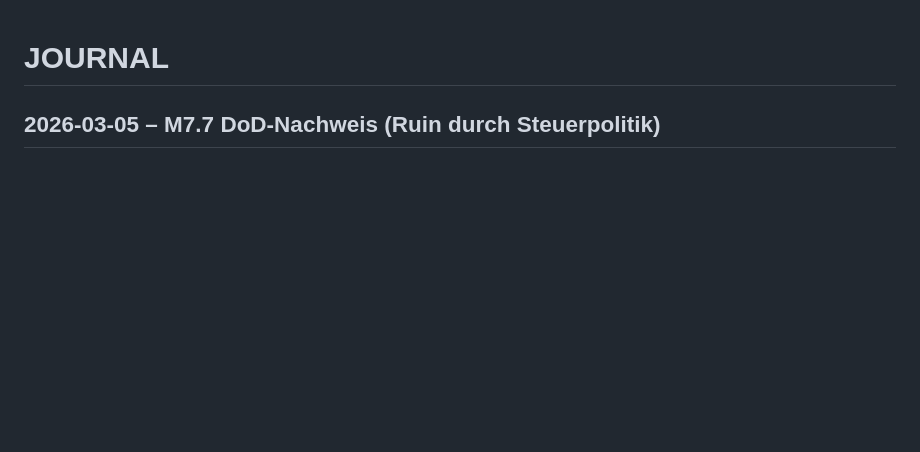
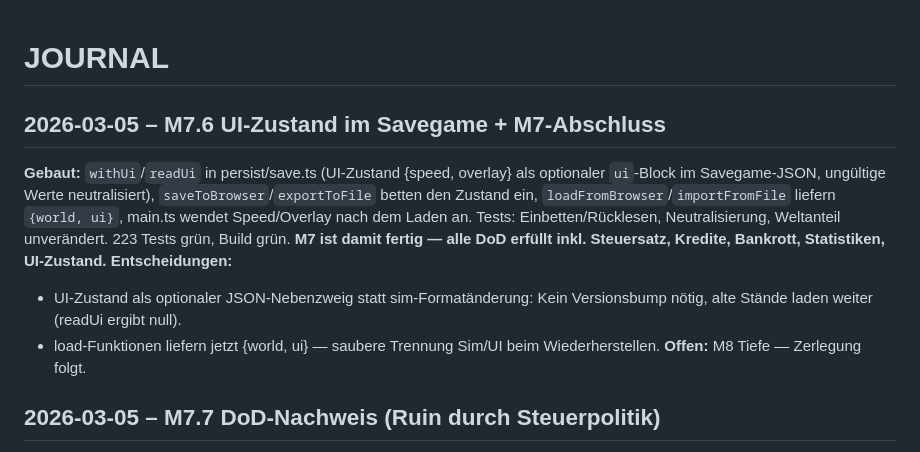
Before and after one commit to Pappet/terra, a Markdown page: JOURNAL.md, the part around the change. Drawn GitHub-style; blank space fills up the shorter version.

```diff
--- a/JOURNAL.md
+++ b/JOURNAL.md
@@ -1,4 +1,11 @@
 # JOURNAL
+
+## 2026-03-05 – M7.6 UI-Zustand im Savegame + M7-Abschluss
+**Gebaut:** `withUi`/`readUi` in persist/save.ts (UI-Zustand {speed, overlay} als optionaler `ui`-Block im Savegame-JSON, ungültige Werte neutralisiert), `saveToBrowser`/`exportToFile` betten den Zustand ein, `loadFromBrowser`/`importFromFile` liefern `{world, ui}`, main.ts wendet Speed/Overlay nach dem Laden an. Tests: Einbetten/Rücklesen, Neutralisierung, Weltanteil unverändert. 223 Tests grün, Build grün. **M7 ist damit fertig — alle DoD erfüllt inkl. Steuersatz, Kredite, Bankrott, Statistiken, UI-Zustand.**
+**Entscheidungen:**
+- UI-Zustand als optionaler JSON-Nebenzweig statt sim-Formatänderung: Kein Versionsbump nötig, alte Stände laden weiter (readUi ergibt null).
+- load-Funktionen liefern jetzt {world, ui} — saubere Trennung Sim/UI beim Wiederherstellen.
+**Offen:** M8 Tiefe — Zerlegung folgt.
 
 ## 2026-03-05 – M7.7 DoD-Nachweis (Ruin durch Steuerpolitik)
 **Gebaut:** m7.proof.test.ts auf der erweiterten lineWorld-Fake (demographics+settleResidents+bankrupt in der Pipeline): Zwei identische Städte, einziger Unterschied Steuersatz 100 % vs. 25 %, 600 Ticks/3 Intervalle — Ruin-Stadt klarer Wegzug (8.67 < 9 Start), moderat besteuerte Stadt besser erhalten, Differenz > 0.5; deterministisch.
```
Also changed, not shown: PLAN.md (+2 -2 lines).
